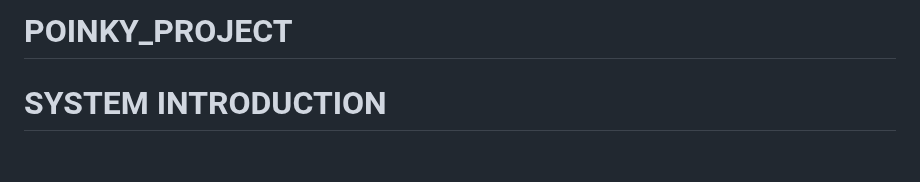
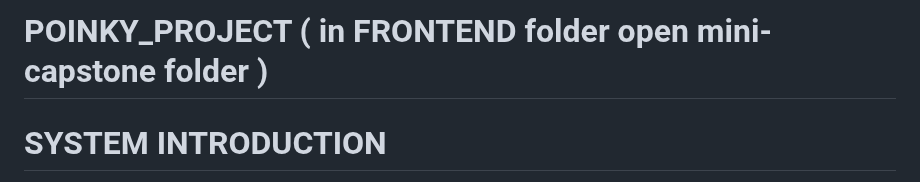
Before and after one commit to Carcasona0417/POINKY_PROJECT, a Markdown page: README.md, the part around the change. Rendered like a GitHub page; blank space fills up the shorter version.

```diff
--- a/README.md
+++ b/README.md
@@ -1,4 +1,4 @@
-# POINKY_PROJECT
+# POINKY_PROJECT ( in FRONTEND folder open mini-capstone folder )
 
 # SYSTEM INTRODUCTION
 Farmers and pig owners often find it difficult to monitor and manage their incomes, expenses, Buying feeds schedules, vaccination records, and growth records manually. Traditional notebooks and physical logs are prone to loss or inaccuracy, and there is no centralized platform to track the stock of feeds, vaccination schedules, and pig conditions in real time.
```
